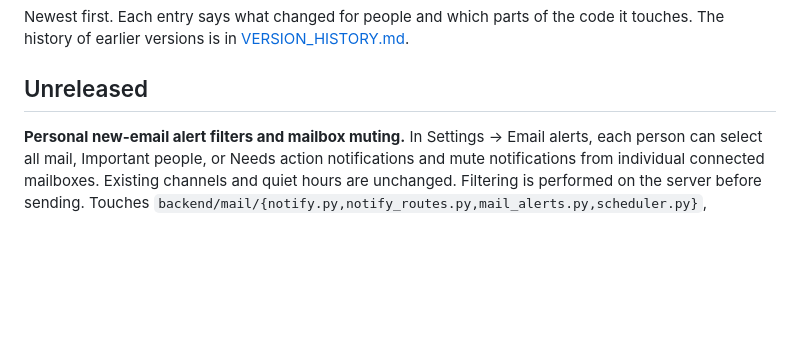
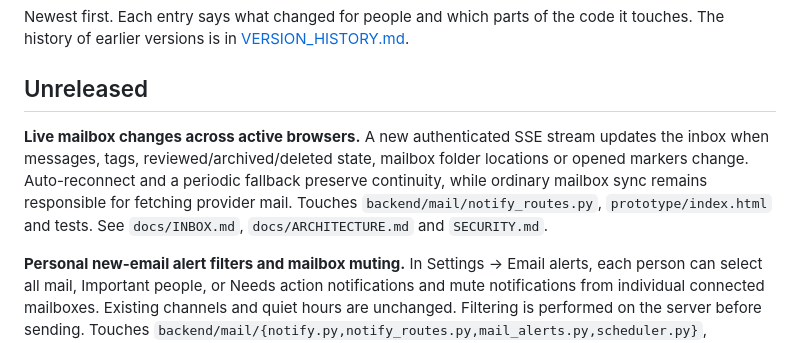
Before and after one commit to jlnau/enveliq, a Markdown page: docs/CHANGELOG.md, the part around the change. Drawn GitHub-style; blank space fills up the shorter version.

Commit message:
Document secure live mail updates and reconnection

```diff
--- a/docs/CHANGELOG.md
+++ b/docs/CHANGELOG.md
@@ -3,6 +3,8 @@
 Newest first. Each entry says what changed for people and which parts of the code it touches. The history of earlier versions is in [VERSION_HISTORY.md](VERSION_HISTORY.md).
 
 ## Unreleased
+
+**Live mailbox changes across active browsers.** A new authenticated SSE stream updates the inbox when messages, tags, reviewed/archived/deleted state, mailbox folder locations or opened markers change. Auto-reconnect and a periodic fallback preserve continuity, while ordinary mailbox sync remains responsible for fetching provider mail. Touches `backend/mail/notify_routes.py`, `prototype/index.html` and tests. See `docs/INBOX.md`, `docs/ARCHITECTURE.md` and `SECURITY.md`.
 
 **Personal new-email alert filters and mailbox muting.** In Settings → Email alerts, each person can select all mail, Important people, or Needs action notifications and mute notifications from individual connected mailboxes. Existing channels and quiet hours are unchanged. Filtering is performed on the server before sending. Touches `backend/mail/{notify.py,notify_routes.py,mail_alerts.py,scheduler.py}`, `backend/app.py`, `prototype/index.html`, tests and docs. See `docs/NOTIFICATIONS.md` and `SECURITY.md`.
 
```
